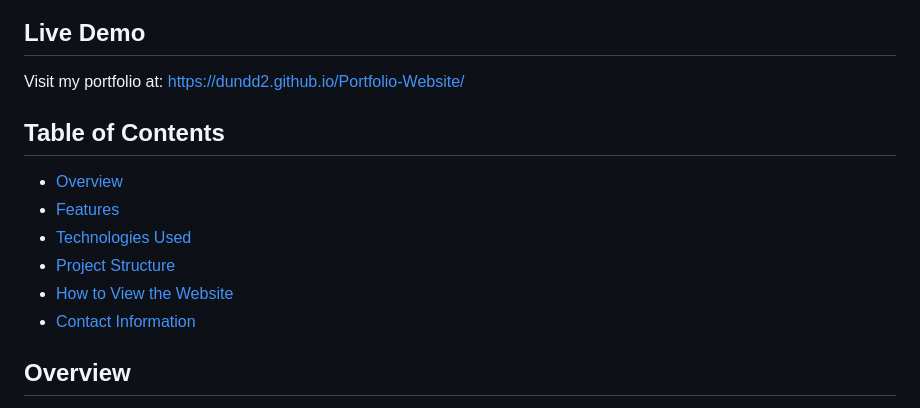
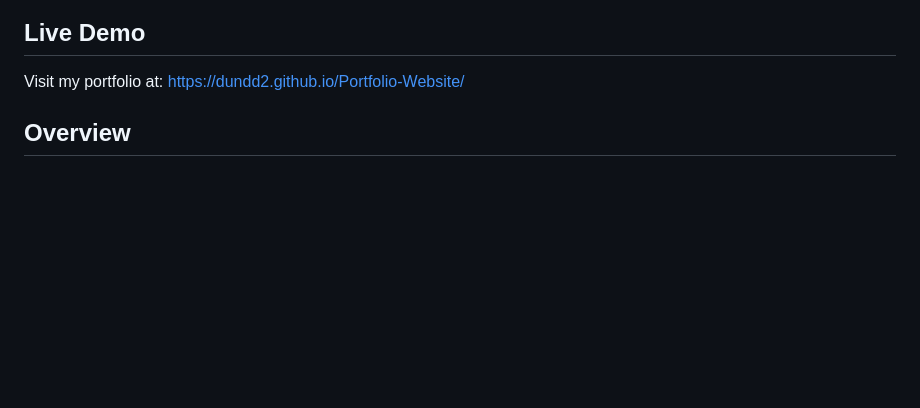
Before and after one commit to dundd2/DuncanLaw.github.io, a Markdown page: README.md, the part around the change. Rendered like a GitHub page; blank space fills up the shorter version.

```diff
--- a/README.md
+++ b/README.md
@@ -4,15 +4,6 @@ Welcome to my portfolio website! This project showcases my work and skills as a
 
 ## Live Demo
 Visit my portfolio at: https://dundd2.github.io/Portfolio-Website/
-
-## Table of Contents
-
-- [Overview](#overview)
-- [Features](#features)
-- [Technologies Used](#technologies-used)
-- [Project Structure](#project-structure)
-- [How to View the Website](#how-to-view-the-website)
-- [Contact Information](#contact-information)
 
 ## Overview
 
```
